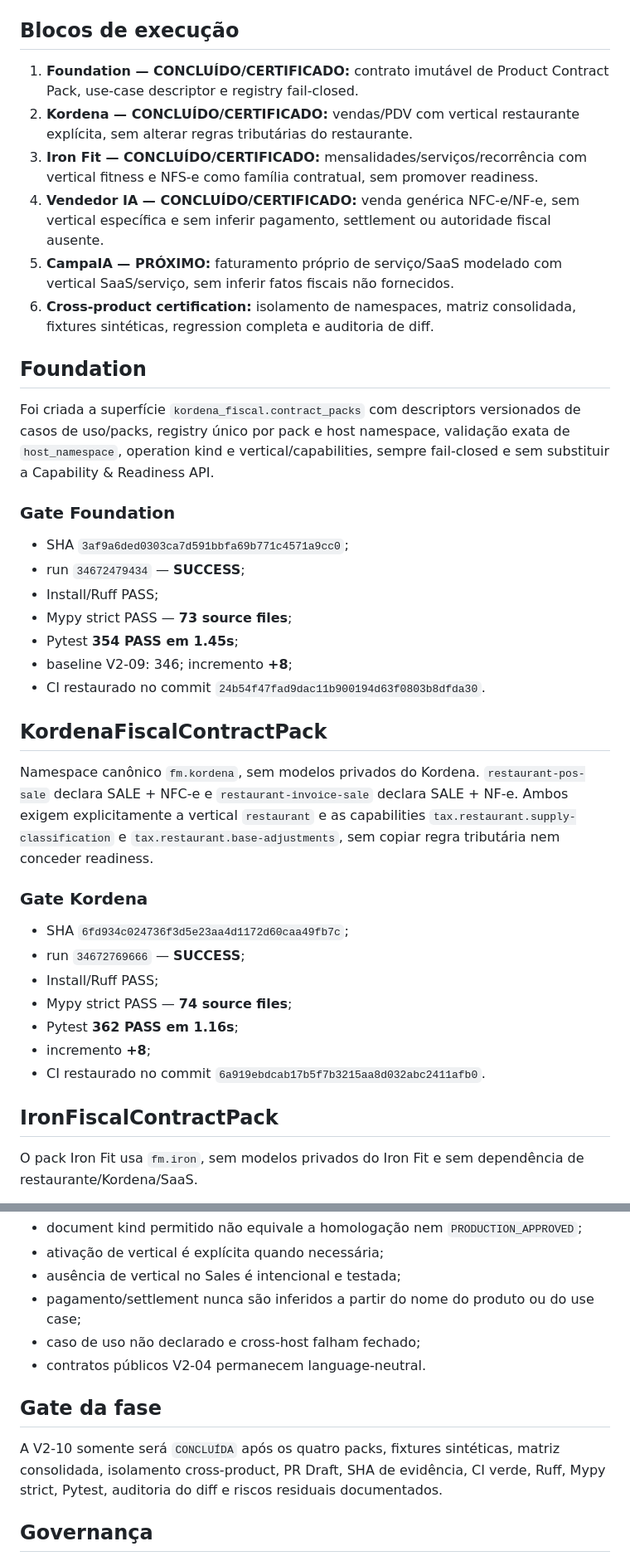
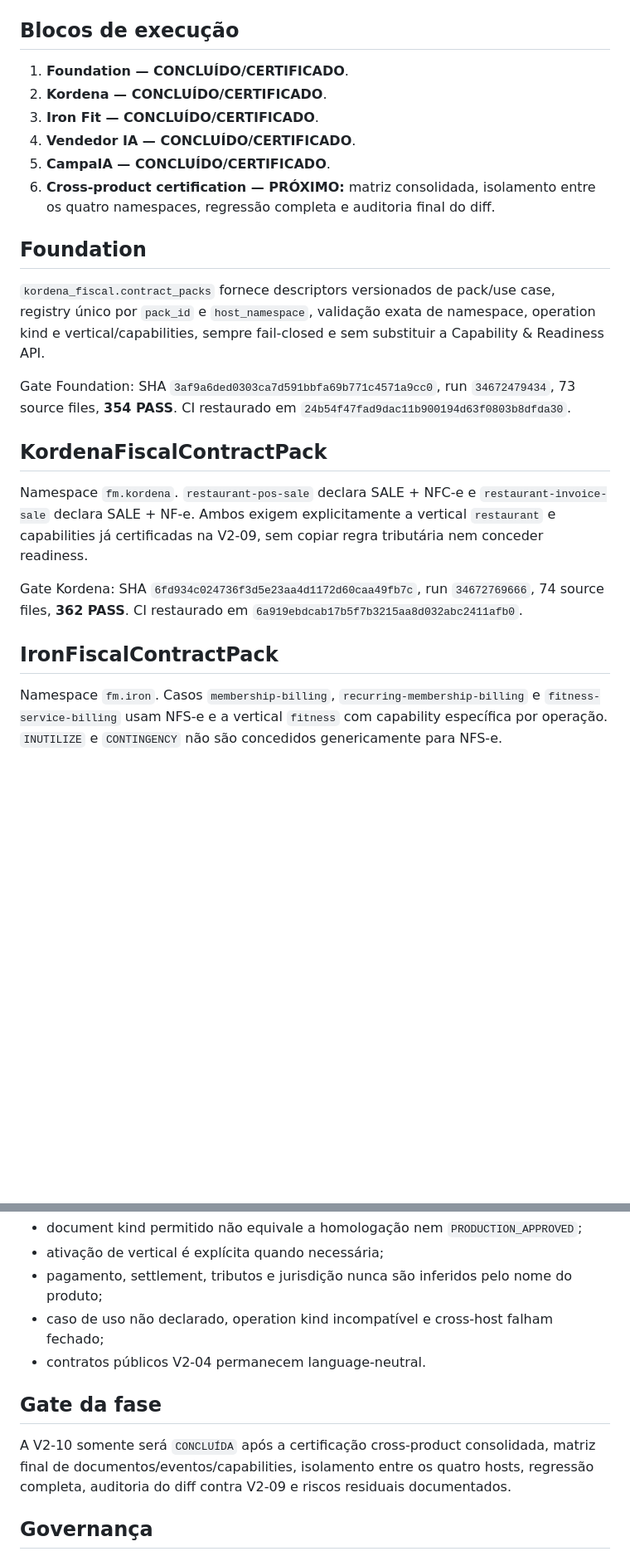
Before and after one commit to faabio3131/kordena-fiscal-engine-v2, a Markdown page: docs/V2_10_PRODUCT_CONTRACT_PACKS.md, 2 parts joined by grey strips. Shown at 83% size. Drawn GitHub-style; blank space fills up the shorter version.

```diff
--- a/docs/V2_10_PRODUCT_CONTRACT_PACKS.md
+++ b/docs/V2_10_PRODUCT_CONTRACT_PACKS.md
@@ -26,42 +26,26 @@ Provar, por contratos versionados e testes sintéticos, que um único FM Fiscal
 
 ## Blocos de execução
 
-1. **Foundation — CONCLUÍDO/CERTIFICADO:** contrato imutável de Product Contract Pack, use-case descriptor e registry fail-closed.
-2. **Kordena — CONCLUÍDO/CERTIFICADO:** vendas/PDV com vertical restaurante explícita, sem alterar regras tributárias do restaurante.
-3. **Iron Fit — CONCLUÍDO/CERTIFICADO:** mensalidades/serviços/recorrência com vertical fitness e NFS-e como família contratual, sem promover readiness.
-4. **Vendedor IA — CONCLUÍDO/CERTIFICADO:** venda genérica NFC-e/NF-e, sem vertical específica e sem inferir pagamento, settlement ou autoridade fiscal ausente.
-5. **CampaIA — PRÓXIMO:** faturamento próprio de serviço/SaaS modelado com vertical SaaS/serviço, sem inferir fatos fiscais não fornecidos.
-6. **Cross-product certification:** isolamento de namespaces, matriz consolidada, fixtures sintéticas, regression completa e auditoria de diff.
+1. **Foundation — CONCLUÍDO/CERTIFICADO**.
+2. **Kordena — CONCLUÍDO/CERTIFICADO**.
+3. **Iron Fit — CONCLUÍDO/CERTIFICADO**.
+4. **Vendedor IA — CONCLUÍDO/CERTIFICADO**.
+5. **CampaIA — CONCLUÍDO/CERTIFICADO**.
+6. **Cross-product certification — PRÓXIMO:** matriz consolidada, isolamento entre os quatro namespaces, regressão completa e auditoria final do diff.
 
 ## Foundation
 
-Foi criada a superfície `kordena_fiscal.contract_packs` com descriptors versionados de casos de uso/packs, registry único por pack e host namespace, validação exata de `host_namespace`, operation kind e vertical/capabilities, sempre fail-closed e sem substituir a Capability & Readiness API.
+`kordena_fiscal.contract_packs` fornece descriptors versionados de pack/use case, registry único por `pack_id` e `host_namespace`, validação exata de namespace, operation kind e vertical/capabilities, sempre fail-closed e sem substituir a Capability & Readiness API.
 
-### Gate Foundation
-
-- SHA `3af9a6ded0303ca7d591bbfa69b771c4571a9cc0`;
-- run `34672479434` — **SUCCESS**;
-- Install/Ruff PASS;
-- Mypy strict PASS — **73 source files**;
-- Pytest **354 PASS em 1.45s**;
-- baseline V2-09: 346; incremento **+8**;
-- CI restaurado no commit `24b54f47fad9dac11b900194d63f0803b8dfda30`.
+Gate Foundation: SHA `3af9a6ded0303ca7d591bbfa69b771c4571a9cc0`, run `34672479434`, 73 source files, **354 PASS**. CI restaurado em `24b54f47fad9dac11b900194d63f0803b8dfda30`.
 
 ## KordenaFiscalContractPack
 
-Namespace canônico `fm.kordena`, sem modelos privados do Kordena. `restaurant-pos-sale` declara SALE + NFC-e e `restaurant-invoice-sale` declara SALE + NF-e. Ambos exigem explicitamente a vertical `restaurant` e as capabilities `tax.restaurant.supply-classification` e `tax.restaurant.base-adjustments`, sem copiar regra tributária nem conceder readiness.
+Namespace `fm.kordena`. `restaurant-pos-sale` declara SALE + NFC-e e `restaurant-invoice-sale` declara SALE + NF-e. Ambos exigem explicitamente a vertical `restaurant` e capabilities já certificadas na V2-09, sem copiar regra tributária nem conceder readiness.
 
-### Gate Kordena
-
-- SHA `6fd934c024736f3d5e23aa4d1172d60caa49fb7c`;
-- run `34672769666` — **SUCCESS**;
-- Install/Ruff PASS;
-- Mypy strict PASS — **74 source files**;
-- Pytest **362 PASS em 1.16s**;
-- incremento **+8**;
-- CI restaurado no commit `6a919ebdcab17b5f7b3215aa8d032abc2411afb0`.
+Gate Kordena: SHA `6fd934c024736f3d5e23aa4d1172d60caa49fb7c`, run `34672769666`, 74 source files, **362 PASS**. CI restaurado em `6a919ebdcab17b5f7b3215aa8d032abc2411afb0`.
 
 ## IronFiscalContractPack
 
-O pack Iron Fit usa `fm.iron`, sem modelos privados do Iron Fit e sem dependência de restaurante/Kordena/SaaS.
+Namespace `fm.iron`. Casos `membership-billing`, `recurring-membership-billing` e `fitness-service-billing` usam NFS-e e a vertical `fitness` com capability específica por operação. `INUTILIZE` e `CONTINGENCY` não são concedidos genericamente para NFS-e.
 
@@ -127,13 +100,12 @@ Os testes provam:
 - document kind permitido não equivale a homologação nem `PRODUCTION_APPROVED`;
 - ativação de vertical é explícita quando necessária;
-- ausência de vertical no Sales é intencional e testada;
-- pagamento/settlement nunca são inferidos a partir do nome do produto ou do use case;
-- caso de uso não declarado e cross-host falham fechado;
+- pagamento, settlement, tributos e jurisdição nunca são inferidos pelo nome do produto;
+- caso de uso não declarado, operation kind incompatível e cross-host falham fechado;
 - contratos públicos V2-04 permanecem language-neutral.
 
 ## Gate da fase
 
-A V2-10 somente será `CONCLUÍDA` após os quatro packs, fixtures sintéticas, matriz consolidada, isolamento cross-product, PR Draft, SHA de evidência, CI verde, Ruff, Mypy strict, Pytest, auditoria do diff e riscos residuais documentados.
+A V2-10 somente será `CONCLUÍDA` após a certificação cross-product consolidada, matriz final de documentos/eventos/capabilities, isolamento entre os quatro hosts, regressão completa, auditoria do diff contra V2-09 e riscos residuais documentados.
 
 ## Governança
 
```
Also changed, not shown: other parts of docs/V2_10_PRODUCT_CONTRACT_PACKS.md (+31 -42 lines).
